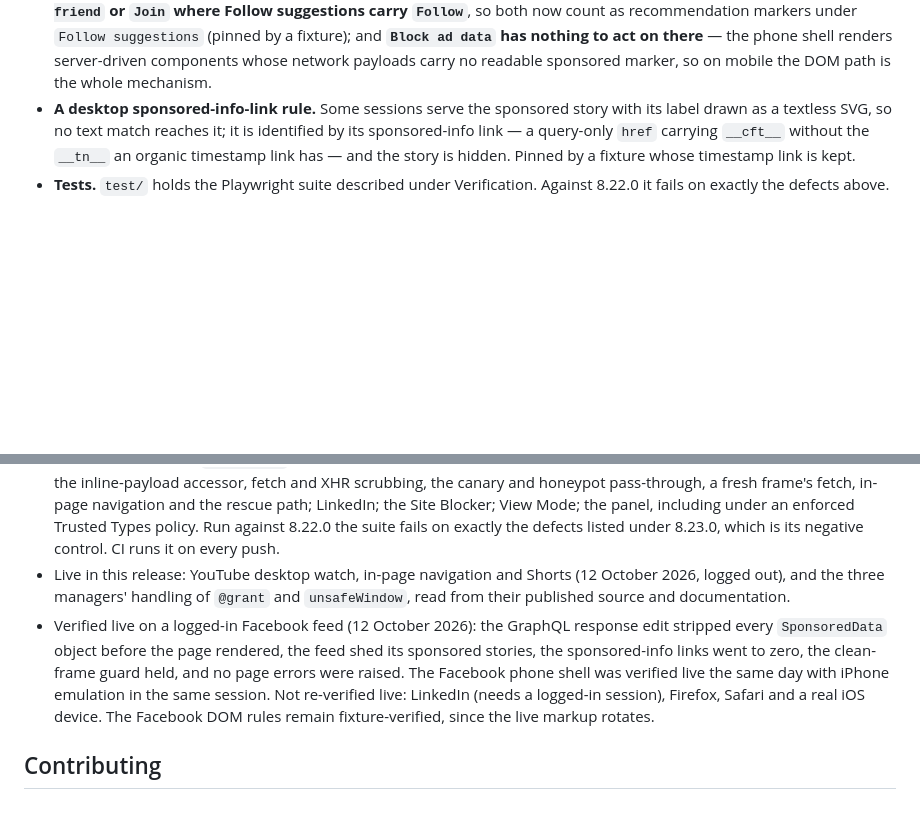
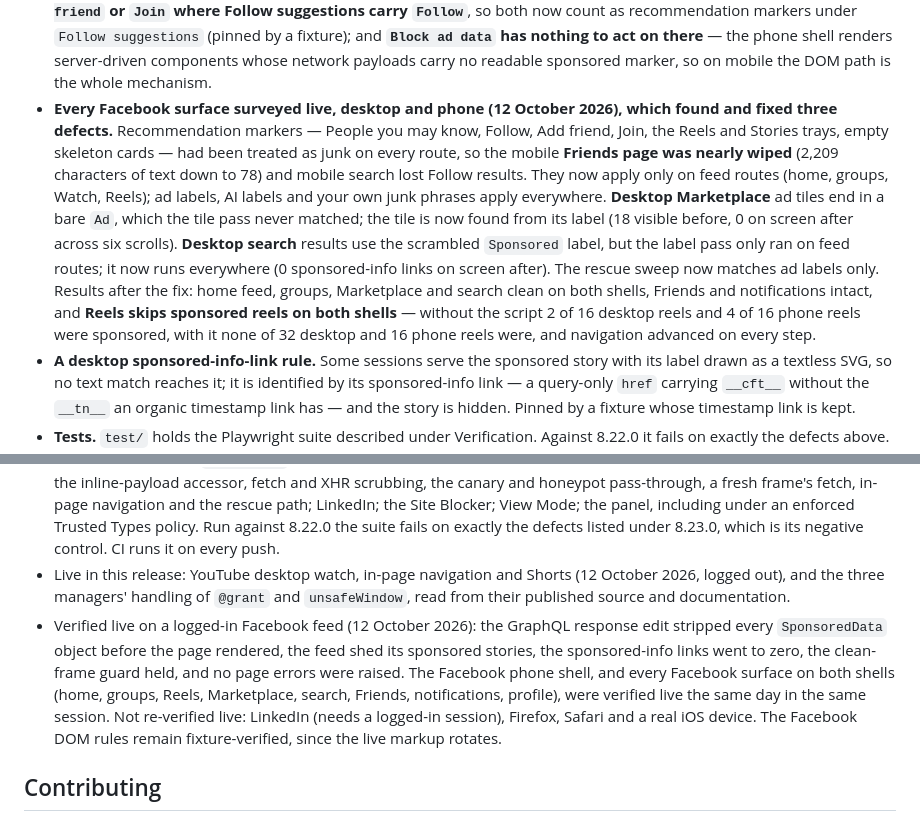
Before and after one commit to pyxis3-ai/webcleaner, a Markdown page: README.md, 2 parts joined by grey strips. Rendered like a GitHub page; blank space fills up the shorter version.

Commit message:
docs: record the live all-surface Facebook survey, desktop and phone, including Reels

```diff
--- a/README.md
+++ b/README.md
@@ -107,6 +107,7 @@ A full audit: the script, the three managers' published source, the live YouTube
 - **Mobile `Top bar` now applies with `Hide feed` on**, as it already did on desktop.
 - **Smaller things.** The panel showed `v8.21.0` on 8.22.0; the constant is now pinned to the header by a test. Settings were written twice on managers that provide both GM APIs, and mirrored to `localStorage` where nothing read it. `Includes paid promotion` was in the rescue vocabulary, which is a creator disclosure, not an ad. The long YouTube comments duplicated the 8.22.0 changelog; the code keeps six one-line notes at the places that must not be "fixed". `.prettierignore` carried entries for files the repository does not have.
 - **Facebook mobile verified on the live logged-in feed (12 October 2026, 390×844 iPhone emulation).** Across ten loads of the feed, the module removed every slot labelled `Ad`, the Reels tray, "Suggested for you" groups, Follow-recommendation posts and Facebook's empty skeleton cards, with no visible `Ad`, Follow or Add friend label left and no page errors; friends', groups' and followed pages' posts were kept, the tab strip and composer were hidden. Removing slots does not stall the feed: over twelve scrolls to the bottom it loaded 122 distinct posts against 126 without the script, and made more load requests, not fewer. Two findings from that run: **recommended posts from strangers carry `Add friend` or `Join` where Follow suggestions carry `Follow`**, so both now count as recommendation markers under `Follow suggestions` (pinned by a fixture); and **`Block ad data` has nothing to act on there** — the phone shell renders server-driven components whose network payloads carry no readable sponsored marker, so on mobile the DOM path is the whole mechanism.
+- **Every Facebook surface surveyed live, desktop and phone (12 October 2026), which found and fixed three defects.** Recommendation markers — People you may know, Follow, Add friend, Join, the Reels and Stories trays, empty skeleton cards — had been treated as junk on every route, so the mobile **Friends page was nearly wiped** (2,209 characters of text down to 78) and mobile search lost Follow results. They now apply only on feed routes (home, groups, Watch, Reels); ad labels, AI labels and your own junk phrases apply everywhere. **Desktop Marketplace** ad tiles end in a bare `Ad`, which the tile pass never matched; the tile is now found from its label (18 visible before, 0 on screen after across six scrolls). **Desktop search** results use the scrambled `Sponsored` label, but the label pass only ran on feed routes; it now runs everywhere (0 sponsored-info links on screen after). The rescue sweep now matches ad labels only. Results after the fix: home feed, groups, Marketplace and search clean on both shells, Friends and notifications intact, and **Reels skips sponsored reels on both shells** — without the script 2 of 16 desktop reels and 4 of 16 phone reels were sponsored, with it none of 32 desktop and 16 phone reels were, and navigation advanced on every step.
 - **A desktop sponsored-info-link rule.** Some sessions serve the sponsored story with its label drawn as a textless SVG, so no text match reaches it; it is identified by its sponsored-info link — a query-only `href` carrying `__cft__` without the `__tn__` an organic timestamp link has — and the story is hidden. Pinned by a fixture whose timestamp link is kept.
 - **Tests.** `test/` holds the Playwright suite described under Verification. Against 8.22.0 it fails on exactly the defects above. The Facebook response edit, the clean-frame guard and the `JSON.parse` pass-through were additionally confirmed on the live logged-in feed.
 
@@ -527,7 +528,7 @@ Behaviour is verified against live sites and pinned by a committed suite.
 - `bun install`, `bunx playwright-core install chromium`, then `bun test`. The suite runs the real `webcleaner.user.js` in headless Chromium against the fixtures in `test/fixtures/`, behind a `GM_*` shim, injected before the document's root element exists — the strictest document-start a manager offers. Each fixture carries labelled and control posts at real sizes, so geometry-based detection is exercised rather than stubbed, and the YouTube fixture serves the live endpoint shapes (`player`, the streamed two-element `get_watch` array, `reel/reel_watch_sequence`) on both transports.
 - 46 checks: Facebook desktop, tile grid and mobile, its GraphQL response editing on fetch, XHR and through a fresh frame's natives (with `JSON.parse` confirmed left intact); YouTube's stylesheet and bait elements, the enforcement node, the inline-payload accessor, fetch and XHR scrubbing, the canary and honeypot pass-through, a fresh frame's fetch, in-page navigation and the rescue path; LinkedIn; the Site Blocker; View Mode; the panel, including under an enforced Trusted Types policy. Run against 8.22.0 the suite fails on exactly the defects listed under 8.23.0, which is its negative control. CI runs it on every push.
 - Live in this release: YouTube desktop watch, in-page navigation and Shorts (12 October 2026, logged out), and the three managers' handling of `@grant` and `unsafeWindow`, read from their published source and documentation.
-- Verified live on a logged-in Facebook feed (12 October 2026): the GraphQL response edit stripped every `SponsoredData` object before the page rendered, the feed shed its sponsored stories, the sponsored-info links went to zero, the clean-frame guard held, and no page errors were raised. The Facebook phone shell was verified live the same day with iPhone emulation in the same session. Not re-verified live: LinkedIn (needs a logged-in session), Firefox, Safari and a real iOS device. The Facebook DOM rules remain fixture-verified, since the live markup rotates.
+- Verified live on a logged-in Facebook feed (12 October 2026): the GraphQL response edit stripped every `SponsoredData` object before the page rendered, the feed shed its sponsored stories, the sponsored-info links went to zero, the clean-frame guard held, and no page errors were raised. The Facebook phone shell, and every Facebook surface on both shells (home, groups, Reels, Marketplace, search, Friends, notifications, profile), were verified live the same day in the same session. Not re-verified live: LinkedIn (needs a logged-in session), Firefox, Safari and a real iOS device. The Facebook DOM rules remain fixture-verified, since the live markup rotates.
 
 ## Contributing
 
```
